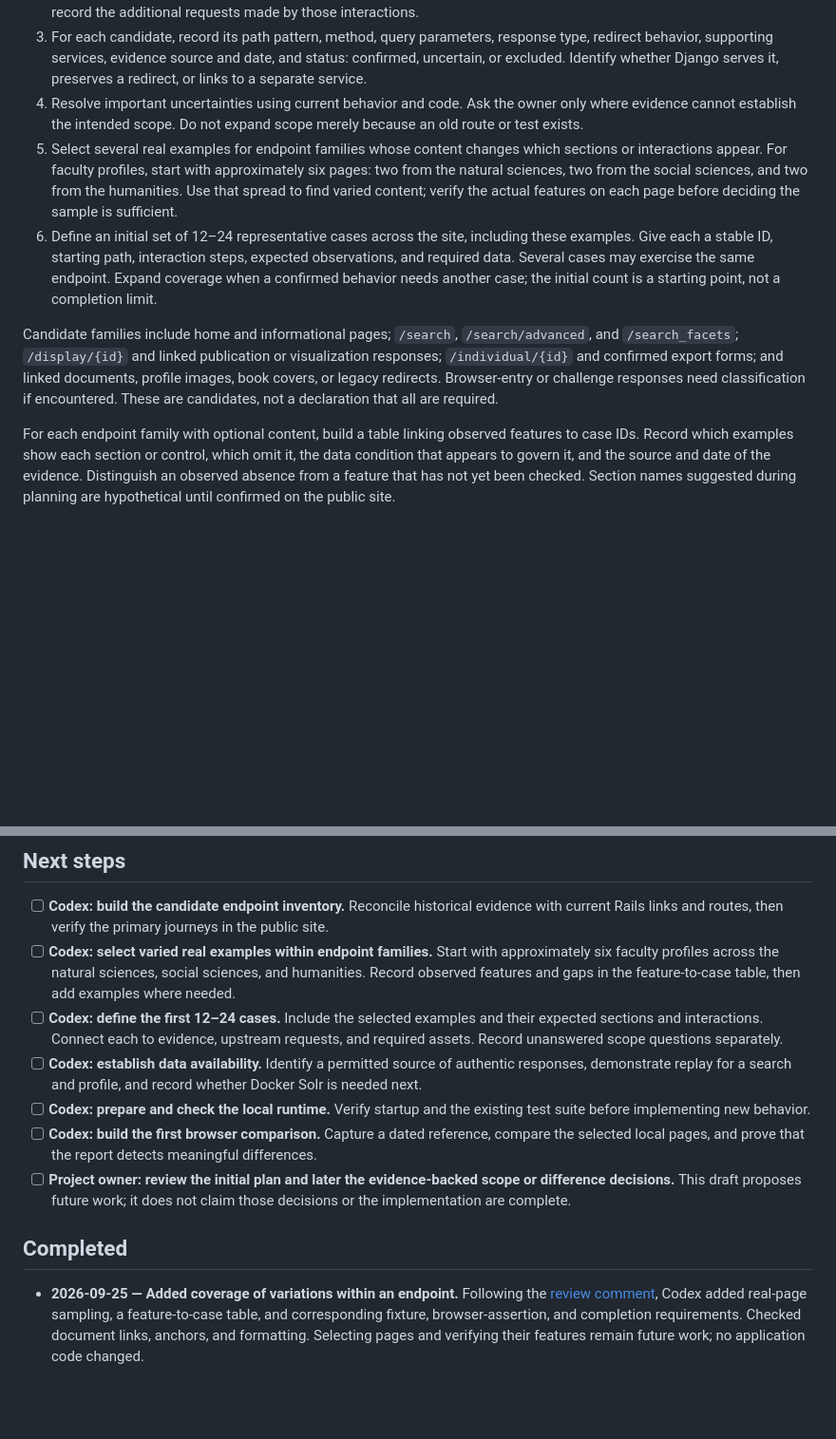
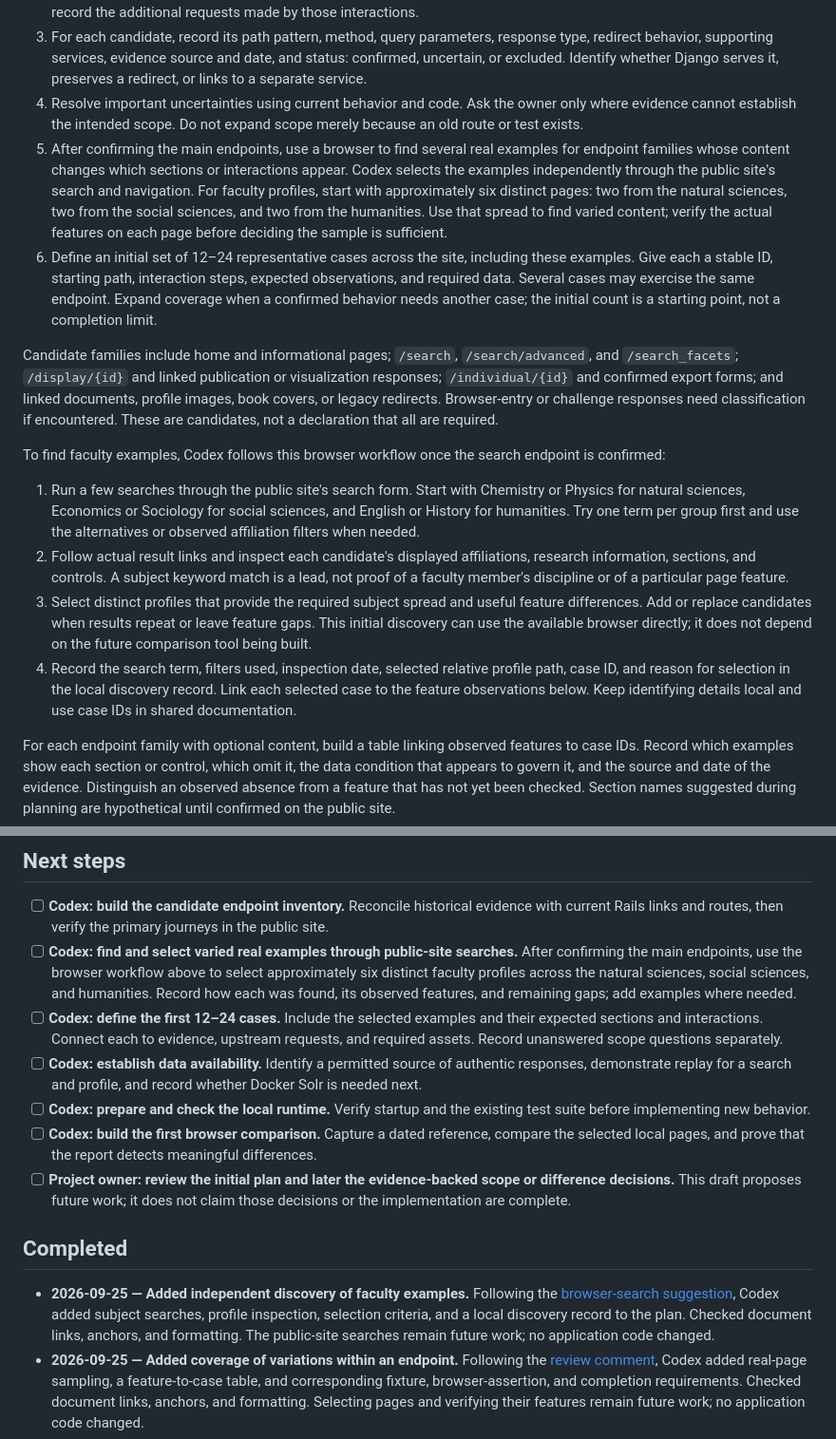
Before and after one commit to birkin/vivo-on-django, a Markdown page: PLAN__workplan.md, 2 parts joined by grey strips. Shown at 95% size. Rendered like a GitHub page; blank space fills up the shorter version.

Commit message:
updates workplan with discipline suggestions.

```diff
--- a/PLAN__workplan.md
+++ b/PLAN__workplan.md
@@ -52,10 +52,17 @@ Codex carries out the investigation, tooling, implementation, and checks below w
 2. Browse a limited selection of current public pages. Follow navigation, search forms, filters, tabs, and download links; record the additional requests made by those interactions.
 3. For each candidate, record its path pattern, method, query parameters, response type, redirect behavior, supporting services, evidence source and date, and status: confirmed, uncertain, or excluded. Identify whether Django serves it, preserves a redirect, or links to a separate service.
 4. Resolve important uncertainties using current behavior and code. Ask the owner only where evidence cannot establish the intended scope. Do not expand scope merely because an old route or test exists.
-5. Select several real examples for endpoint families whose content changes which sections or interactions appear. For faculty profiles, start with approximately six pages: two from the natural sciences, two from the social sciences, and two from the humanities. Use that spread to find varied content; verify the actual features on each page before deciding the sample is sufficient.
+5. After confirming the main endpoints, use a browser to find several real examples for endpoint families whose content changes which sections or interactions appear. Codex selects the examples independently through the public site's search and navigation. For faculty profiles, start with approximately six distinct pages: two from the natural sciences, two from the social sciences, and two from the humanities. Use that spread to find varied content; verify the actual features on each page before deciding the sample is sufficient.
 6. Define an initial set of 12–24 representative cases across the site, including these examples. Give each a stable ID, starting path, interaction steps, expected observations, and required data. Several cases may exercise the same endpoint. Expand coverage when a confirmed behavior needs another case; the initial count is a starting point, not a completion limit.
 
 Candidate families include home and informational pages; `/search`, `/search/advanced`, and `/search_facets`; `/display/{id}` and linked publication or visualization responses; `/individual/{id}` and confirmed export forms; and linked documents, profile images, book covers, or legacy redirects. Browser-entry or challenge responses need classification if encountered. These are candidates, not a declaration that all are required.
+
+To find faculty examples, Codex follows this browser workflow once the search endpoint is confirmed:
+
+1. Run a few searches through the public site's search form. Start with Chemistry or Physics for natural sciences, Economics or Sociology for social sciences, and English or History for humanities. Try one term per group first and use the alternatives or observed affiliation filters when needed.
+2. Follow actual result links and inspect each candidate's displayed affiliations, research information, sections, and controls. A subject keyword match is a lead, not proof of a faculty member's discipline or of a particular page feature.
+3. Select distinct profiles that provide the required subject spread and useful feature differences. Add or replace candidates when results repeat or leave feature gaps. This initial discovery can use the available browser directly; it does not depend on the future comparison tool being built.
+4. Record the search term, filters used, inspection date, selected relative profile path, case ID, and reason for selection in the local discovery record. Link each selected case to the feature observations below. Keep identifying details local and use case IDs in shared documentation.
 
 For each endpoint family with optional content, build a table linking observed features to case IDs. Record which examples show each section or control, which omit it, the data condition that appears to govern it, and the source and date of the evidence. Distinguish an observed absence from a feature that has not yet been checked. Section names suggested during planning are hypothetical until confirmed on the public site.
 
@@ -210,7 +217,7 @@ No intentional user-visible differences have been accepted in this initial draft
 ## Next steps
 
 - [ ] **Codex: build the candidate endpoint inventory.** Reconcile historical evidence with current Rails links and routes, then verify the primary journeys in the public site.
-- [ ] **Codex: select varied real examples within endpoint families.** Start with approximately six faculty profiles across the natural sciences, social sciences, and humanities. Record observed features and gaps in the feature-to-case table, then add examples where needed.
+- [ ] **Codex: find and select varied real examples through public-site searches.** After confirming the main endpoints, use the browser workflow above to select approximately six distinct faculty profiles across the natural sciences, social sciences, and humanities. Record how each was found, its observed features, and remaining gaps; add examples where needed.
 - [ ] **Codex: define the first 12–24 cases.** Include the selected examples and their expected sections and interactions. Connect each to evidence, upstream requests, and required assets. Record unanswered scope questions separately.
 - [ ] **Codex: establish data availability.** Identify a permitted source of authentic responses, demonstrate replay for a search and profile, and record whether Docker Solr is needed next.
 - [ ] **Codex: prepare and check the local runtime.** Verify startup and the existing test suite before implementing new behavior.
@@ -219,5 +226,6 @@ No intentional user-visible differences have been accepted in this initial draft
 
 ## Completed
 
+- **2026-09-25 — Added independent discovery of faculty examples.** Following the [browser-search suggestion](https://github.com/birkin/vivo-on-django/issues/1#issuecomment-5836105341), Codex added subject searches, profile inspection, selection criteria, and a local discovery record to the plan. Checked document links, anchors, and formatting. The public-site searches remain future work; no application code changed.
 - **2026-09-25 — Added coverage of variations within an endpoint.** Following the [review comment](https://github.com/birkin/vivo-on-django/issues/1#issuecomment-5835976507), Codex added real-page sampling, a feature-to-case table, and corresponding fixture, browser-assertion, and completion requirements. Checked document links, anchors, and formatting. Selecting pages and verifying their features remain future work; no application code changed.
 - **2026-09-25 — Initial workplan drafted.** Codex reviewed the repository guidance, goal, prototype routes and helpers, Rails search and display code, and historical URL summaries. The plan now sets out endpoint discovery, repeatable data, browser comparisons, implementation, and acceptance, using the owner's no-noticeable-difference goal. Production behavior, service access, and application tests have not been verified in this planning task; implementation remains future work.
```
